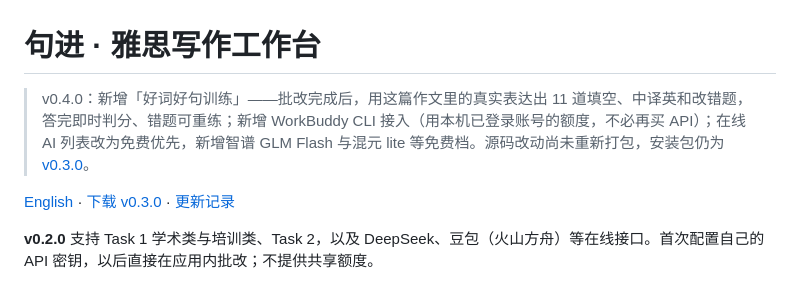
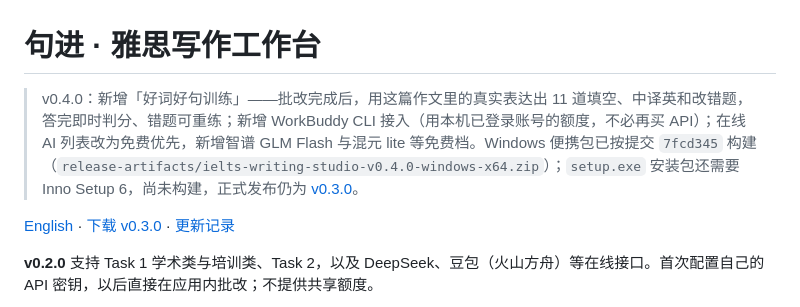
Before and after one commit to wang-qingfeng-dev/ielts-writing-studio, a Markdown page: README.md, the part around the change. GitHub-like rendering.

```diff
--- a/README.md
+++ b/README.md
@@ -1,6 +1,6 @@
 # 句进 · 雅思写作工作台
 
-> v0.4.0：新增「好词好句训练」——批改完成后，用这篇作文里的真实表达出 11 道填空、中译英和改错题，答完即时判分、错题可重练；新增 WorkBuddy CLI 接入（用本机已登录账号的额度，不必再买 API）；在线 AI 列表改为免费优先，新增智谱 GLM Flash 与混元 lite 等免费档。源码改动尚未重新打包，安装包仍为 [v0.3.0](https://github.com/wang-qingfeng-dev/ielts-writing-studio/releases/tag/v0.3.0)。
+> v0.4.0：新增「好词好句训练」——批改完成后，用这篇作文里的真实表达出 11 道填空、中译英和改错题，答完即时判分、错题可重练；新增 WorkBuddy CLI 接入（用本机已登录账号的额度，不必再买 API）；在线 AI 列表改为免费优先，新增智谱 GLM Flash 与混元 lite 等免费档。Windows 便携包已按提交 `7fcd345` 构建（`release-artifacts/ielts-writing-studio-v0.4.0-windows-x64.zip`）；`setup.exe` 安装包还需要 Inno Setup 6，尚未构建，正式发布仍为 [v0.3.0](https://github.com/wang-qingfeng-dev/ielts-writing-studio/releases/tag/v0.3.0)。
 
 [English](README.en.md) · [下载 v0.3.0](https://github.com/wang-qingfeng-dev/ielts-writing-studio/releases/tag/v0.3.0) · [更新记录](CHANGELOG.md)
 
```
Also changed, not shown: CHANGELOG.md (+3 -1 lines).
